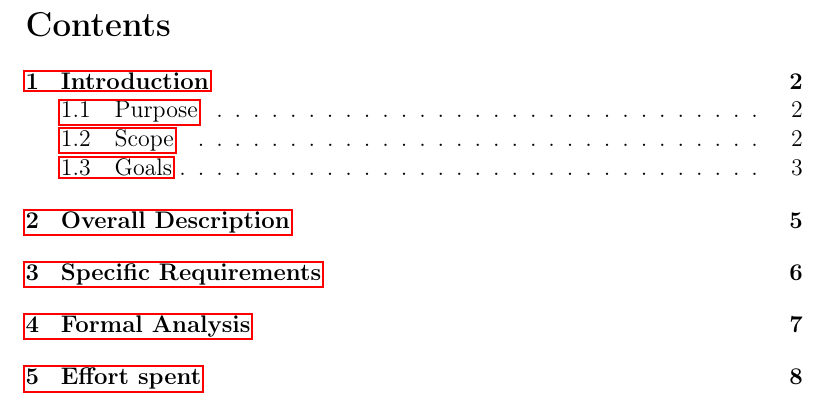
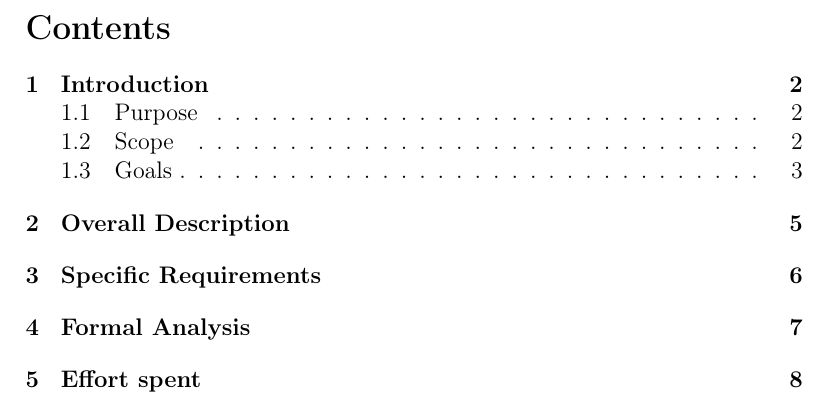
Before and after one commit to PiroX4256/SE2-Piemonti-Pirovano-Sonnino, a LaTeX document (RASD/rasd.tex): part of page 2 of 9, cut so that both start at the same text. Compiled offline with pdfLaTeX.

Commit message:
removed red boxes from toc

```diff
--- a/RASD/rasd.tex
+++ b/RASD/rasd.tex
@@ -31,6 +31,9 @@
     \vfill
     {\large \today \par}
 \end{titlepage}
+\hypersetup{%
+    pdfborder = {0 0 0}
+}
 \tableofcontents
 \newpage
 \section{Introduction}
```
